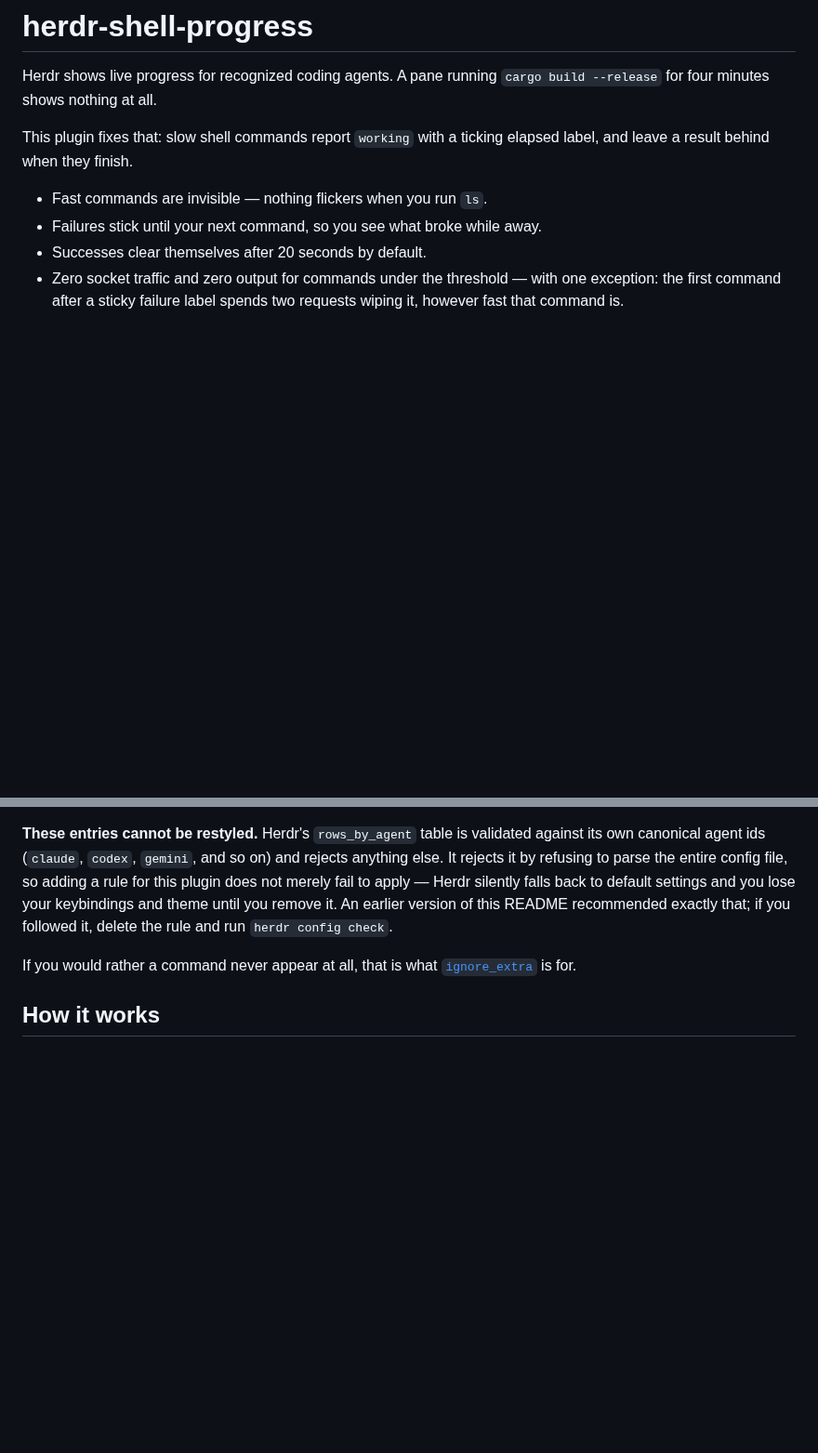
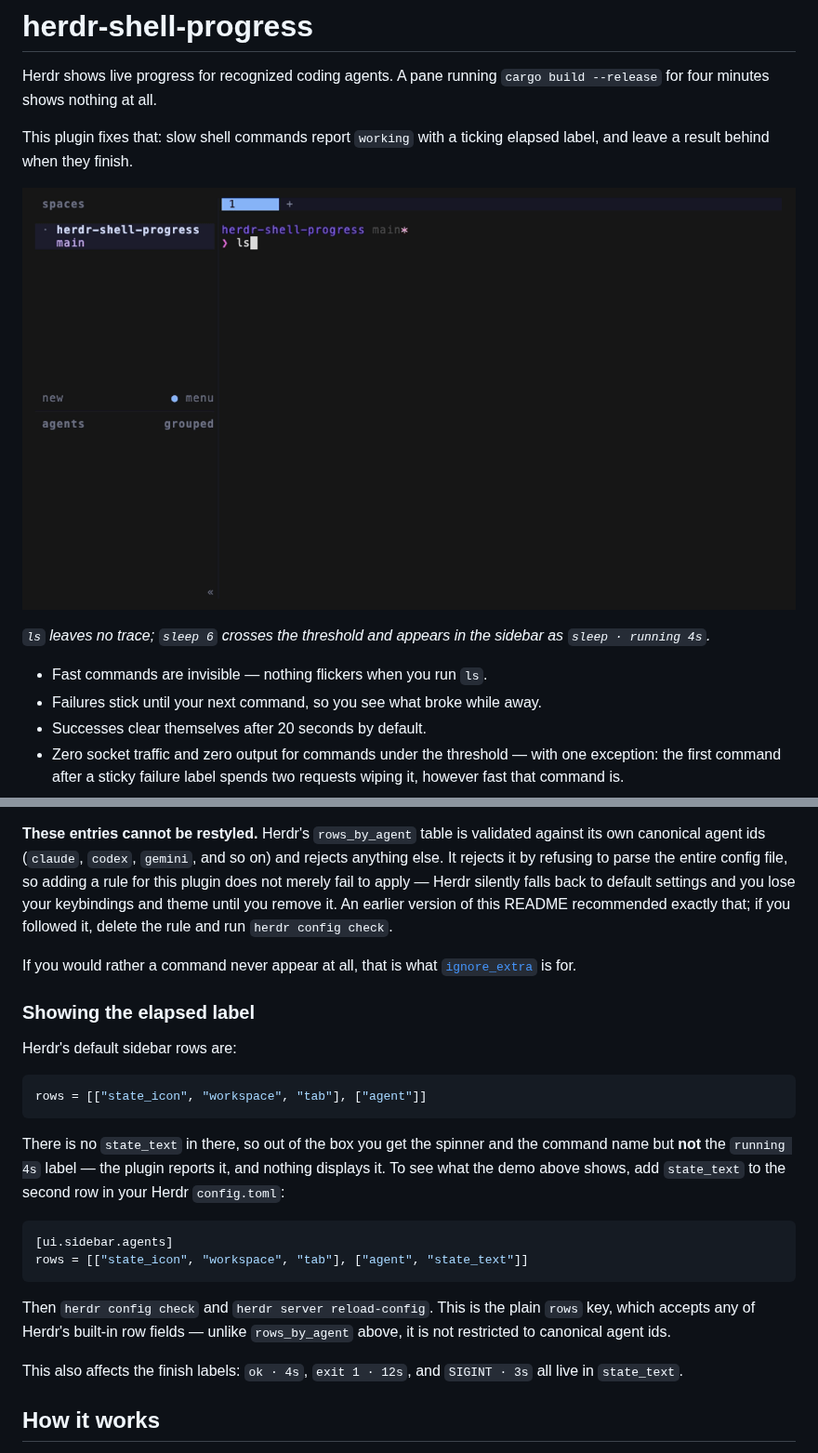
Before and after one commit to bayoudhi/herdr-shell-progress, a Markdown page: README.md, 2 parts joined by grey strips. Shown at 93% size. Drawn GitHub-style; pictures changed too: demo/demo.gif; blank space fills up the shorter version.

Commit message:
docs: add a recorded demo, and admit the label needs configuration
Records an isolated `herdr --session demo` with VHS so no real panes,
tab names, or paths appear in a published GIF. The tape is committed, so
the demo can be re-recorded after any UI change.

Two things the recording exposed:

Herdr refuses to launch nested, so the tape strips the inherited HERDR_*
vars — without that you record a bare shell and "inception detected".

More importantly, Herdr's default sidebar rows contain no `state_text`,
so the ticking elapsed label this plugin exists to provide is invisible
until the user adds it. The README claimed the label as the headline
feature while never mentioning that. It now documents the `rows` setting
needed to see it, and notes that the finish labels live there too.

Co-Authored-By: Claude Opus 5 <noreply@anthropic.com>

````diff
--- a/README.md
+++ b/README.md
@@ -5,6 +5,11 @@ Herdr shows live progress for recognized coding agents. A pane running
 
 This plugin fixes that: slow shell commands report `working` with a ticking
 elapsed label, and leave a result behind when they finish.
+
+![demo](demo/demo.gif)
+
+*`ls` leaves no trace; `sleep 6` crosses the threshold and appears in the
+sidebar as `sleep · running 4s`.*
 
 - Fast commands are invisible — nothing flickers when you run `ls`.
 - Failures stick until your next command, so you see what broke while away.
@@ -158,6 +163,31 @@ if you followed it, delete the rule and run `herdr config check`.
 If you would rather a command never appear at all, that is what
 [`ignore_extra`](#ignoring-commands) is for.
 
+### Showing the elapsed label
+
+Herdr's default sidebar rows are:
+
+```toml
+rows = [["state_icon", "workspace", "tab"], ["agent"]]
+```
+
+There is no `state_text` in there, so out of the box you get the spinner and the
+command name but **not** the `running 4s` label — the plugin reports it, and
+nothing displays it. To see what the demo above shows, add `state_text` to the
+second row in your Herdr `config.toml`:
+
+```toml
+[ui.sidebar.agents]
+rows = [["state_icon", "workspace", "tab"], ["agent", "state_text"]]
+```
+
+Then `herdr config check` and `herdr server reload-config`. This is the plain
+`rows` key, which accepts any of Herdr's built-in row fields — unlike
+`rows_by_agent` above, it is not restricted to canonical agent ids.
+
+This also affects the finish labels: `ok · 4s`, `exit 1 · 12s`, and `SIGINT · 3s`
+all live in `state_text`.
+
 ## How it works
 
 `preexec` spawns a detached watcher, using only zsh builtins so the sole cost is
````
Also changed, not shown: 1 other file.
